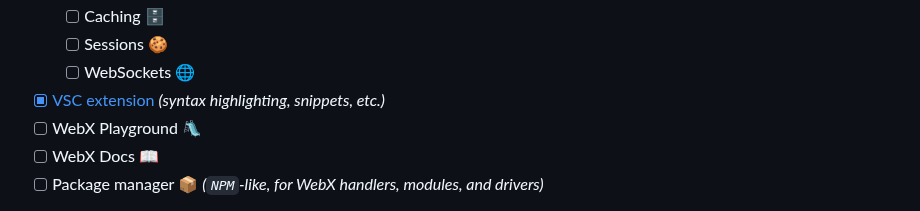
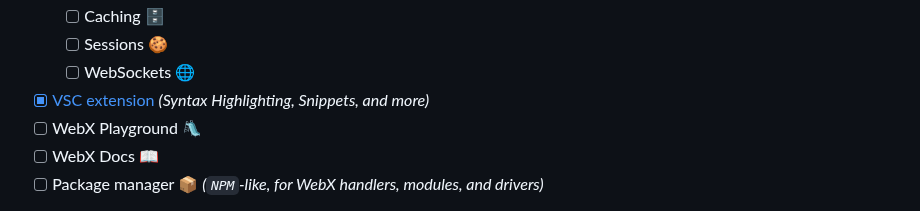
Before and after one commit to webx-net/webx, a Markdown page: README.md, the part around the change. Drawn GitHub-style; folded sections open.

```diff
--- a/README.md
+++ b/README.md
@@ -52,7 +52,7 @@ Below is a high-level overview of the existing (implemented) and planned feature
   - [ ] Caching 🗄️
   - [ ] Sessions 🍪
   - [ ] WebSockets 🌐
-- [X] [VSC extension](https://github.com/webx-net/webx-extension) *(syntax highlighting, snippets, etc.)*
+- [X] [VSC extension](https://github.com/webx-net/webx-extension) *(Syntax Highlighting, Snippets, and more)*
 - [ ] WebX Playground 🛝
 - [ ] WebX Docs 📖
 - [ ] Package manager 📦 *(`NPM`-like, for WebX handlers, modules, and drivers)*
```
